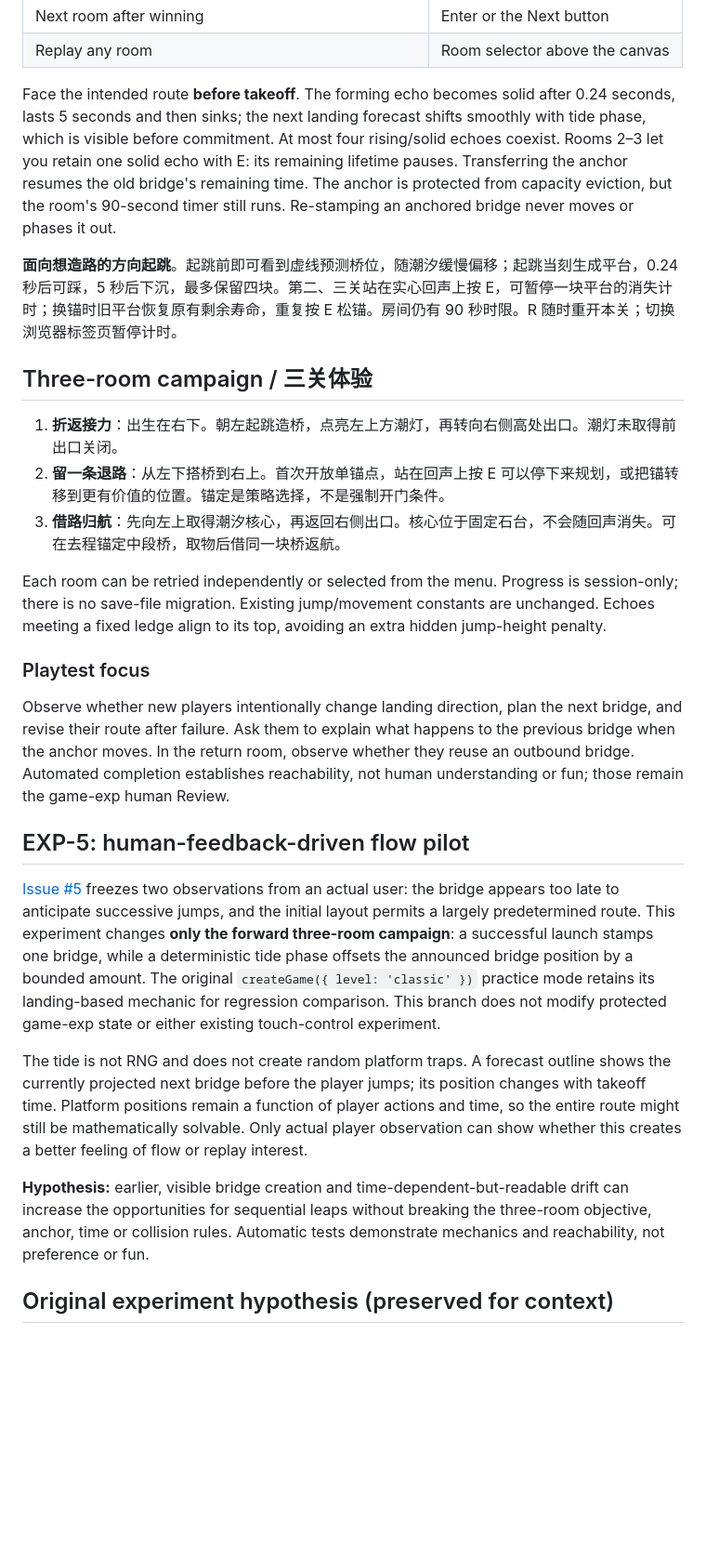
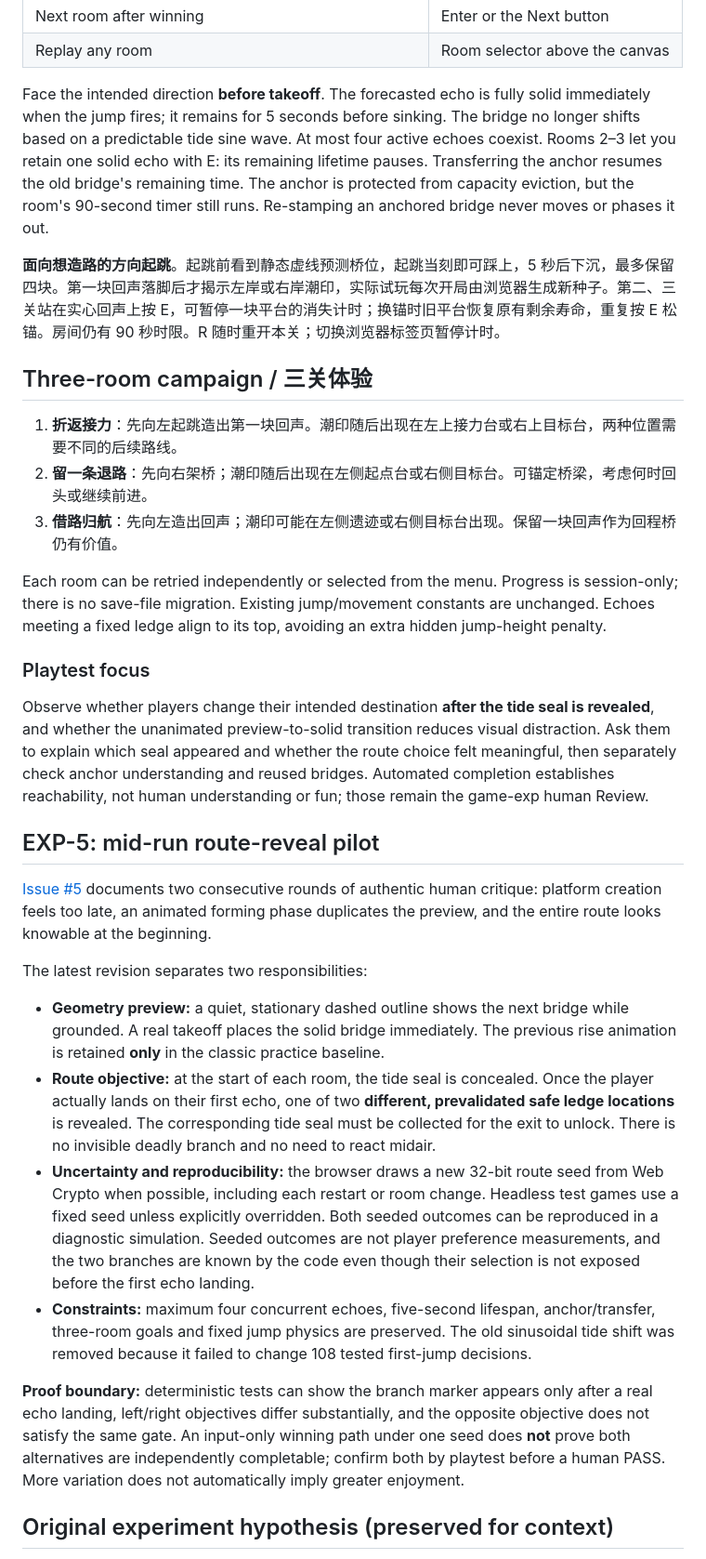
Before and after one commit to siskosun/echo-tide, a Markdown page: README.md, the part around one of its changes. Shown at 93% size. GitHub-like rendering; blank space fills up the shorter version.

Commit message:
docs(EXP-5): explain unanimated preview and post-landing divergent objectives with evidence limits

```diff
--- a/README.md
+++ b/README.md
@@ -22,29 +22,35 @@ Open the URL Vite prints (usually `http://localhost:5173`).
 | Next room after winning | Enter or the Next button |
 | Replay any room | Room selector above the canvas |
 
-Face the intended route **before takeoff**. The forming echo becomes solid after 0.24 seconds, lasts 5 seconds and then sinks; the next landing forecast shifts smoothly with tide phase, which is visible before commitment. At most four rising/solid echoes coexist. Rooms 2–3 let you retain one solid echo with E: its remaining lifetime pauses. Transferring the anchor resumes the old bridge's remaining time. The anchor is protected from capacity eviction, but the room's 90-second timer still runs. Re-stamping an anchored bridge never moves or phases it out.
+Face the intended direction **before takeoff**. The forecasted echo is fully solid immediately when the jump fires; it remains for 5 seconds before sinking. The bridge no longer shifts based on a predictable tide sine wave. At most four active echoes coexist. Rooms 2–3 let you retain one solid echo with E: its remaining lifetime pauses. Transferring the anchor resumes the old bridge's remaining time. The anchor is protected from capacity eviction, but the room's 90-second timer still runs. Re-stamping an anchored bridge never moves or phases it out.
 
-**面向想造路的方向起跳**。起跳前即可看到虚线预测桥位，随潮汐缓慢偏移；起跳当刻生成平台，0.24 秒后可踩，5 秒后下沉，最多保留四块。第二、三关站在实心回声上按 E，可暂停一块平台的消失计时；换锚时旧平台恢复原有剩余寿命，重复按 E 松锚。房间仍有 90 秒时限。R 随时重开本关；切换浏览器标签页暂停计时。
+**面向想造路的方向起跳**。起跳前看到静态虚线预测桥位，起跳当刻即可踩上，5 秒后下沉，最多保留四块。第一块回声落脚后才揭示左岸或右岸潮印，实际试玩每次开局由浏览器生成新种子。第二、三关站在实心回声上按 E，可暂停一块平台的消失计时；换锚时旧平台恢复原有剩余寿命，重复按 E 松锚。房间仍有 90 秒时限。R 随时重开本关；切换浏览器标签页暂停计时。
 
 ## Three-room campaign / 三关体验
 
-1. **折返接力**：出生在右下。朝左起跳造桥，点亮左上方潮灯，再转向右侧高处出口。潮灯未取得前出口关闭。
-2. **留一条退路**：从左下搭桥到右上。首次开放单锚点，站在回声上按 E 可以停下来规划，或把锚转移到更有价值的位置。锚定是策略选择，不是强制开门条件。
-3. **借路归航**：先向左上取得潮汐核心，再返回右侧出口。核心位于固定石台，不会随回声消失。可在去程锚定中段桥，取物后借同一块桥返航。
+1. **折返接力**：先向左起跳造出第一块回声。潮印随后出现在左上接力台或右上目标台，两种位置需要不同的后续路线。
+2. **留一条退路**：先向右架桥；潮印随后出现在左侧起点台或右侧目标台。可锚定桥梁，考虑何时回头或继续前进。
+3. **借路归航**：先向左造出回声；潮印可能在左侧遗迹或右侧目标台出现。保留一块回声作为回程桥仍有价值。
 
 Each room can be retried independently or selected from the menu. Progress is session-only; there is no save-file migration. Existing jump/movement constants are unchanged. Echoes meeting a fixed ledge align to its top, avoiding an extra hidden jump-height penalty.
 
 ### Playtest focus
 
-Observe whether new players intentionally change landing direction, plan the next bridge, and revise their route after failure. Ask them to explain what happens to the previous bridge when the anchor moves. In the return room, observe whether they reuse an outbound bridge. Automated completion establishes reachability, not human understanding or fun; those remain the game-exp human Review.
+Observe whether players change their intended destination **after the tide seal is revealed**, and whether the unanimated preview-to-solid transition reduces visual distraction. Ask them to explain which seal appeared and whether the route choice felt meaningful, then separately check anchor understanding and reused bridges. Automated completion establishes reachability, not human understanding or fun; those remain the game-exp human Review.
 
-## EXP-5: human-feedback-driven flow pilot
+## EXP-5: mid-run route-reveal pilot
 
-[Issue #5](https://github.com/siskosun/echo-tide/issues/5) freezes two observations from an actual user: the bridge appears too late to anticipate successive jumps, and the initial layout permits a largely predetermined route. This experiment changes **only the forward three-room campaign**: a successful launch stamps one bridge, while a deterministic tide phase offsets the announced bridge position by a bounded amount. The original `createGame({ level: 'classic' })` practice mode retains its landing-based mechanic for regression comparison. This branch does not modify protected game-exp state or either existing touch-control experiment.
+[Issue #5](https://github.com/siskosun/echo-tide/issues/5) documents two consecutive rounds of authentic human critique: platform creation feels too late, an animated forming phase duplicates the preview, and the entire route looks knowable at the beginning.
 
-The tide is not RNG and does not create random platform traps. A forecast outline shows the currently projected next bridge before the player jumps; its position changes with takeoff time. Platform positions remain a function of player actions and time, so the entire route might still be mathematically solvable. Only actual player observation can show whether this creates a better feeling of flow or replay interest.
+The latest revision separates two responsibilities:
 
-**Hypothesis:** earlier, visible bridge creation and time-dependent-but-readable drift can increase the opportunities for sequential leaps without breaking the three-room objective, anchor, time or collision rules. Automatic tests demonstrate mechanics and reachability, not preference or fun.
+- **Geometry preview:** a quiet, stationary dashed outline shows the next bridge while grounded. A real takeoff places the solid bridge immediately. The previous rise animation is retained **only** in the classic practice baseline.
+- **Route objective:** at the start of each room, the tide seal is concealed. Once the player actually lands on their first echo, one of two **different, prevalidated safe ledge locations** is revealed. The corresponding tide seal must be collected for the exit to unlock. There is no invisible deadly branch and no need to react midair.
+- **Uncertainty and reproducibility:** the browser draws a new 32-bit route seed from Web Crypto when possible, including each restart or room change. Headless test games use a fixed seed unless explicitly overridden. Both seeded outcomes can be reproduced in a diagnostic simulation. Seeded outcomes are not player preference measurements, and the two branches are known by the code even though their selection is not exposed before the first echo landing.
+- **Constraints:** maximum four concurrent echoes, five-second lifespan, anchor/transfer, three-room goals and fixed jump physics are preserved. The old sinusoidal tide shift was removed because it failed to change 108 tested first-jump decisions.
+
+**Proof boundary:** deterministic tests can show the branch marker appears only after a real echo landing, left/right objectives differ substantially, and the opposite objective does not satisfy the same gate. An input-only winning path under one seed does **not** prove both alternatives are independently completable; confirm both by playtest before a human PASS. More variation does not automatically imply greater enjoyment.
+
 
 ## Original experiment hypothesis (preserved for context)
 
```
Also changed, not shown: other parts of README.md (+2 -2 lines).
